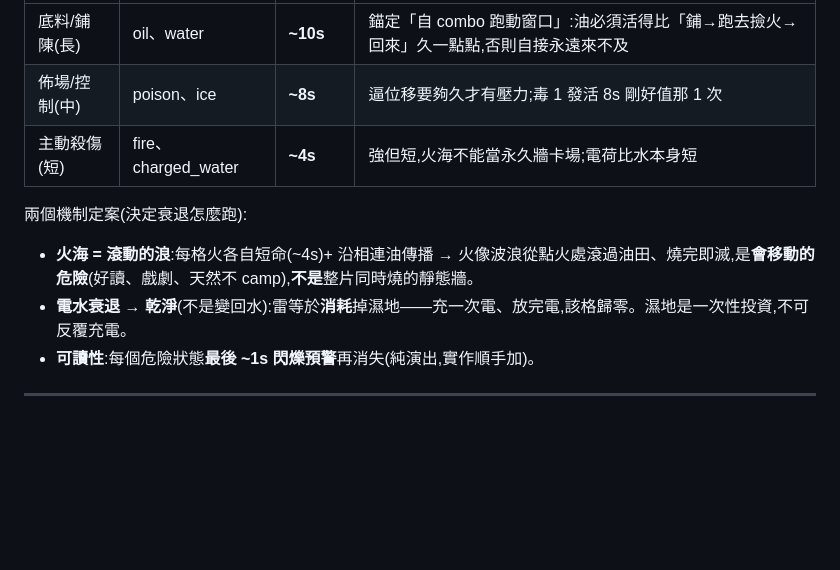
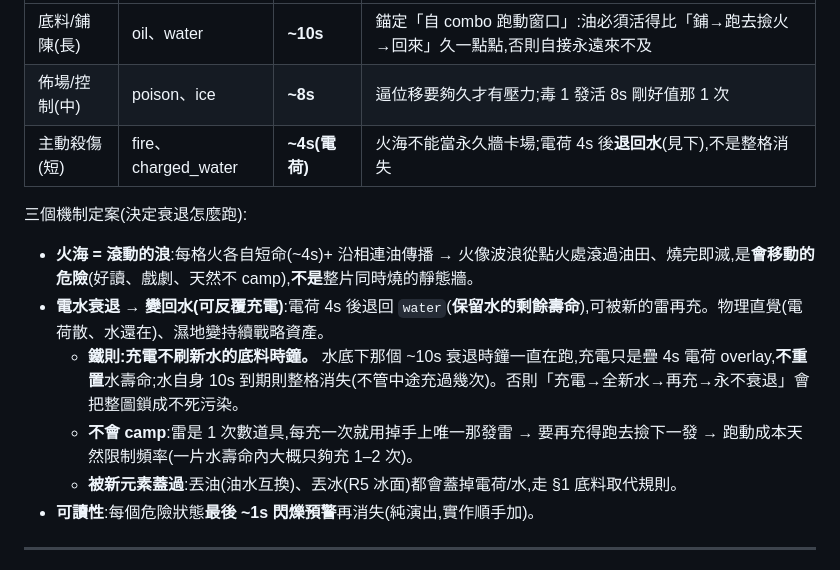
Before and after one commit to pony0278/Mini-Mage-Mayhem, a Markdown page: docs/v2-element-floor-chemistry.md, the part around the change. GitHub-like rendering; blank space fills up the shorter version.

Commit message:
docs: charged_water decays to water (re-chargeable), not clean
Reverse the earlier charged_water→clean call. Charge lasts ~4s then
reverts to plain water preserving the water's remaining lifetime, so a
wet tile is a persistent asset that lightning can re-weaponize.
Guardrail: charging must NOT refresh the water's underlying decay clock
(else charge→fresh-water→re-charge = immortal pollution). Camping is
naturally bounded because lightning is a 1-use item (each re-charge
costs a fresh pickup + travel). New elements (oil swap / ice) overwrite
via the substrate-replacement rule. Matches the §3 state diagram which
already showed charged_water→water.

Co-Authored-By: Claude Opus 4.8 <noreply@anthropic.com>
Claude-Session: https://claude.ai/code/session_01J8iprL6sXXyUW645gNvPWa

```diff
--- a/docs/v2-element-floor-chemistry.md
+++ b/docs/v2-element-floor-chemistry.md
@@ -83,12 +83,15 @@ fire  ──(相連 oil)──▶ 火海沿油擴散(R1)
 |---|---|---|---|
 | 底料/鋪陳(長) | oil、water | **~10s** | 錨定「自 combo 跑動窗口」:油必須活得比「鋪→跑去撿火→回來」久一點點,否則自接永遠來不及 |
 | 佈場/控制(中) | poison、ice | **~8s** | 逼位移要夠久才有壓力;毒 1 發活 8s 剛好值那 1 次 |
-| 主動殺傷(短) | fire、charged_water | **~4s** | 強但短,火海不能當永久牆卡場;電荷比水本身短 |
+| 主動殺傷(短) | fire、charged_water | **~4s(電荷)** | 火海不能當永久牆卡場;電荷 4s 後**退回水**(見下),不是整格消失 |
 
-兩個機制定案(決定衰退怎麼跑):
+三個機制定案(決定衰退怎麼跑):
 
 - **火海 = 滾動的浪**:每格火各自短命(~4s)+ 沿相連油傳播 → 火像波浪從點火處滾過油田、燒完即滅,是**會移動的危險**(好讀、戲劇、天然不 camp),**不是**整片同時燒的靜態牆。
-- **電水衰退 → 乾淨**(不是變回水):雷等於**消耗**掉濕地——充一次電、放完電,該格歸零。濕地是一次性投資,不可反覆充電。
+- **電水衰退 → 變回水(可反覆充電)**:電荷 4s 後退回 `water`(**保留水的剩餘壽命**),可被新的雷再充。物理直覺(電荷散、水還在)、濕地變持續戰略資產。
+  - **鐵則:充電不刷新水的底料時鐘。** 水底下那個 ~10s 衰退時鐘一直在跑,充電只是疊 4s 電荷 overlay,**不重置**水壽命;水自身 10s 到期則整格消失(不管中途充過幾次)。否則「充電→全新水→再充→永不衰退」會把整圖鎖成不死污染。
+  - **不會 camp**:雷是 1 次數道具,每充一次就用掉手上唯一那發雷 → 要再充得跑去撿下一發 → 跑動成本天然限制頻率(一片水壽命內大概只夠充 1–2 次)。
+  - **被新元素蓋過**:丟油(油水互換)、丟冰(R5 冰面)都會蓋掉電荷/水,走 §1 底料取代規則。
 - **可讀性**:每個危險狀態**最後 ~1s 閃爍預警**再消失(純演出,實作順手加)。
 
 ---
```
